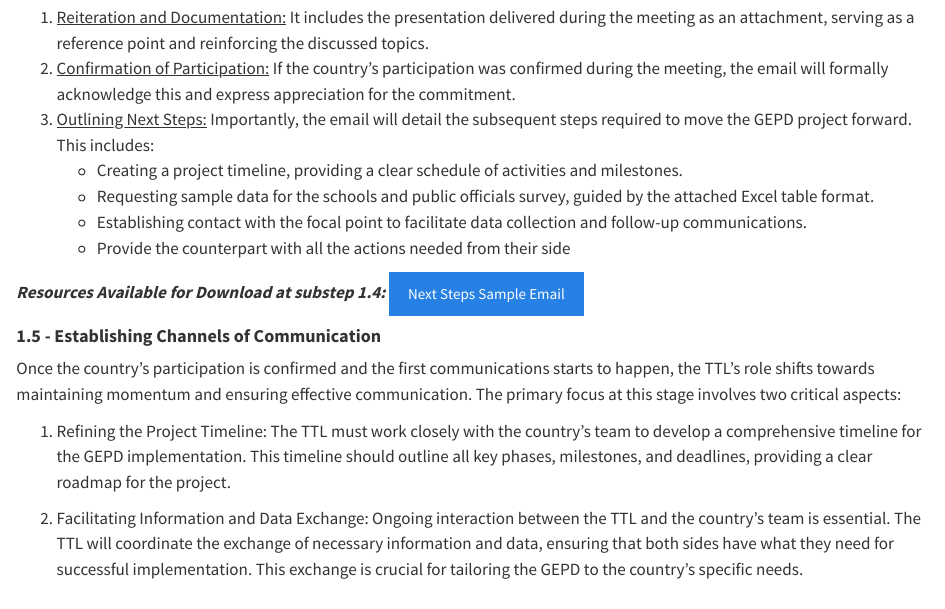
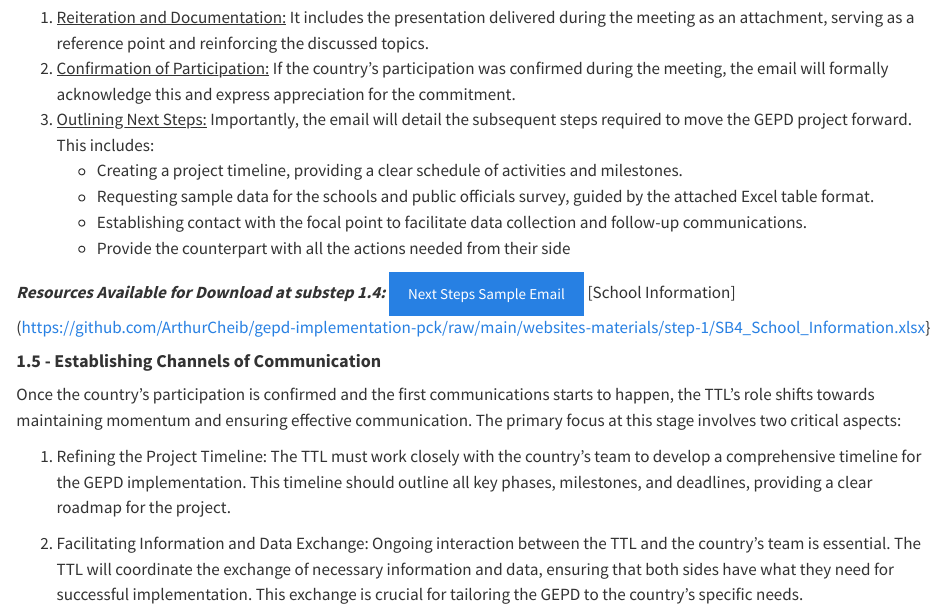
Before and after one commit to ArthurCheib/gepd-implementation-pck, a Quarto document (s1_confirm-country.qmd): the page in a window 1100 px wide, from 1200 px down. Rendered offline with R 4.5, knitr and Pandoc in place of Quarto, with nearby package versions.

Commit message:
Update s1_confirm-country.qmd

```diff
--- a/s1_confirm-country.qmd
+++ b/s1_confirm-country.qmd
@@ -46,7 +46,7 @@ After the initial meeting, the following action is to send a comprehensive follo
     -   Establishing contact with the focal point to facilitate data collection and follow-up communications.
     -   Provide the counterpart with all the actions needed from their side
 
-***Resources Available for Download at substep 1.4:*** [Next Steps Sample Email](https://github.com/ArthurCheib/gepd-implementation-pck/raw/main/websites-materials/step-1/SB4_Sample%20Email%20-%20Next%20Steps%20Follow-up%20Email.docx){.btn .btn-primary}
+***Resources Available for Download at substep 1.4:*** [Next Steps Sample Email](https://github.com/ArthurCheib/gepd-implementation-pck/raw/main/websites-materials/step-1/SB4_Sample%20Email%20-%20Next%20Steps%20Follow-up%20Email.docx){.btn .btn-primary} [School Information](https://github.com/ArthurCheib/gepd-implementation-pck/raw/main/websites-materials/step-1/SB4_School_Information.xlsx}
 
 #### **1.5 -** **Establishing Channels of Communication**
 
```
